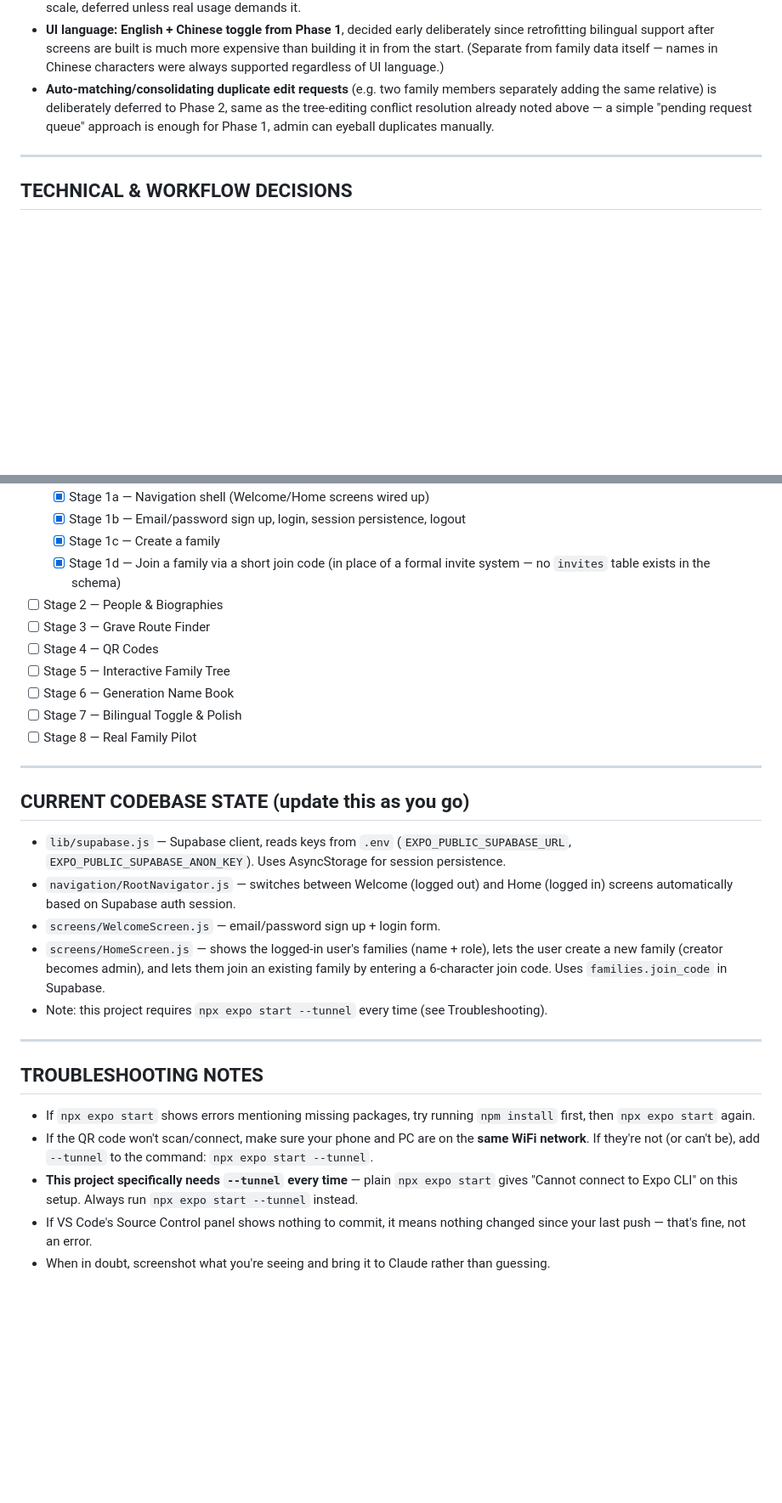
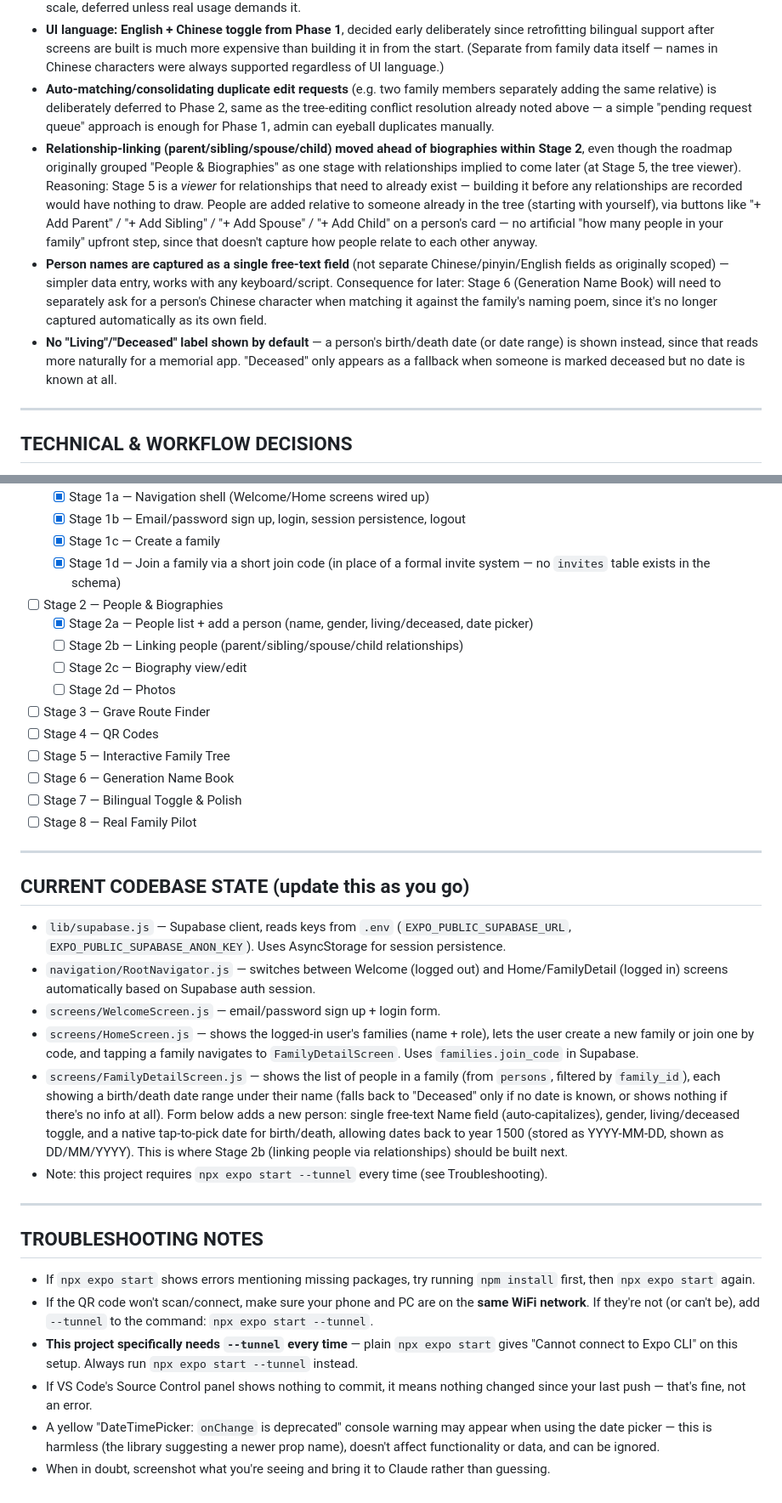
Before and after one commit to Jonathantzr/Happy-Tree-Family, a Markdown page: docs/happy-tree-family-master-guide.md, 2 parts joined by grey strips. Shown at 85% size. Drawn GitHub-style; blank space fills up the shorter version.

Commit message:
Update docs: Stage 2a fully documented

```diff
--- a/docs/happy-tree-family-master-guide.md
+++ b/docs/happy-tree-family-master-guide.md
@@ -64,6 +64,9 @@ Simple, modern, with a touch of traditional — not sterile/generic, not overly
 - **Login: Email + Google sign-in** for Phase 1 (free, simple) — Phone/SMS was considered but requires a paid SMS service at scale, deferred unless real usage demands it.
 - **UI language: English + Chinese toggle from Phase 1**, decided early deliberately since retrofitting bilingual support after screens are built is much more expensive than building it in from the start. (Separate from family data itself — names in Chinese characters were always supported regardless of UI language.)
 - **Auto-matching/consolidating duplicate edit requests** (e.g. two family members separately adding the same relative) is deliberately deferred to Phase 2, same as the tree-editing conflict resolution already noted above — a simple "pending request queue" approach is enough for Phase 1, admin can eyeball duplicates manually.
+- **Relationship-linking (parent/sibling/spouse/child) moved ahead of biographies within Stage 2**, even though the roadmap originally grouped "People & Biographies" as one stage with relationships implied to come later (at Stage 5, the tree viewer). Reasoning: Stage 5 is a *viewer* for relationships that need to already exist — building it before any relationships are recorded would have nothing to draw. People are added relative to someone already in the tree (starting with yourself), via buttons like "+ Add Parent" / "+ Add Sibling" / "+ Add Spouse" / "+ Add Child" on a person's card — no artificial "how many people in your family" upfront step, since that doesn't capture how people relate to each other anyway.
+- **Person names are captured as a single free-text field** (not separate Chinese/pinyin/English fields as originally scoped) — simpler data entry, works with any keyboard/script. Consequence for later: Stage 6 (Generation Name Book) will need to separately ask for a person's Chinese character when matching it against the family's naming poem, since it's no longer captured automatically as its own field.
+- **No "Living"/"Deceased" label shown by default** — a person's birth/death date (or date range) is shown instead, since that reads more naturally for a memorial app. "Deceased" only appears as a fallback when someone is marked deceased but no date is known at all.
 
 ---
 
@@ -194,6 +199,10 @@ Mark off each stage here as you complete it, so your "resume" message can just s
   - [X] Stage 1c — Create a family
   - [X] Stage 1d — Join a family via a short join code (in place of a formal invite system — no `invites` table exists in the schema)
 - [ ] Stage 2 — People & Biographies
+  - [X] Stage 2a — People list + add a person (name, gender, living/deceased, date picker)
+  - [ ] Stage 2b — Linking people (parent/sibling/spouse/child relationships)
+  - [ ] Stage 2c — Biography view/edit
+  - [ ] Stage 2d — Photos
 - [ ] Stage 3 — Grave Route Finder
 - [ ] Stage 4 — QR Codes
 - [ ] Stage 5 — Interactive Family Tree
@@ -206,9 +215,10 @@ Mark off each stage here as you complete it, so your "resume" message can just s
 ## CURRENT CODEBASE STATE (update this as you go)
 
 - `lib/supabase.js` — Supabase client, reads keys from `.env` (`EXPO_PUBLIC_SUPABASE_URL`, `EXPO_PUBLIC_SUPABASE_ANON_KEY`). Uses AsyncStorage for session persistence.
-- `navigation/RootNavigator.js` — switches between Welcome (logged out) and Home (logged in) screens automatically based on Supabase auth session.
+- `navigation/RootNavigator.js` — switches between Welcome (logged out) and Home/FamilyDetail (logged in) screens automatically based on Supabase auth session.
 - `screens/WelcomeScreen.js` — email/password sign up + login form.
-- `screens/HomeScreen.js` — shows the logged-in user's families (name + role), lets the user create a new family (creator becomes admin), and lets them join an existing family by entering a 6-character join code. Uses `families.join_code` in Supabase.
+- `screens/HomeScreen.js` — shows the logged-in user's families (name + role), lets the user create a new family or join one by code, and tapping a family navigates to `FamilyDetailScreen`. Uses `families.join_code` in Supabase.
+- `screens/FamilyDetailScreen.js` — shows the list of people in a family (from `persons`, filtered by `family_id`), each showing a birth/death date range under their name (falls back to "Deceased" only if no date is known, or shows nothing if there's no info at all). Form below adds a new person: single free-text Name field (auto-capitalizes), gender, living/deceased toggle, and a native tap-to-pick date for birth/death, allowing dates back to year 1500 (stored as YYYY-MM-DD, shown as DD/MM/YYYY). This is where Stage 2b (linking people via relationships) should be built next.
 - Note: this project requires `npx expo start --tunnel` every time (see Troubleshooting).
 
 ---
@@ -218,4 +228,5 @@ Mark off each stage here as you complete it, so your "resume" message can just s
 - If the QR code won't scan/connect, make sure your phone and PC are on the **same WiFi network**. If they're not (or can't be), add `--tunnel` to the command: `npx expo start --tunnel`.
 - **This project specifically needs `--tunnel` every time** — plain `npx expo start` gives "Cannot connect to Expo CLI" on this setup. Always run `npx expo start --tunnel` instead.
 - If VS Code's Source Control panel shows nothing to commit, it means nothing changed since your last push — that's fine, not an error.
+- A yellow "DateTimePicker: `onChange` is deprecated" console warning may appear when using the date picker — this is harmless (the library suggesting a newer prop name), doesn't affect functionality or data, and can be ignored.
 - When in doubt, screenshot what you're seeing and bring it to Claude rather than guessing.
```
Also changed, not shown: other parts of docs/happy-tree-family-master-guide.md (+2 -0 lines).
